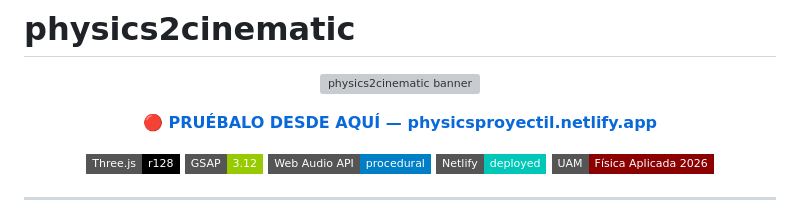
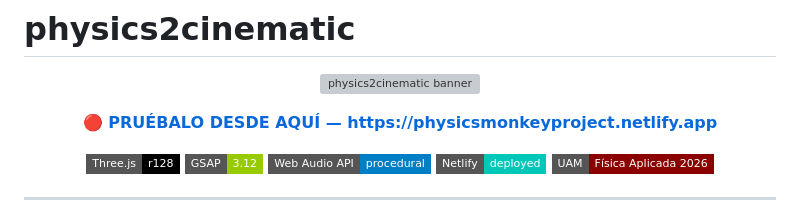
Before and after one commit to kisnner26/physics2cinematic, a Markdown page: README.md, the part around the change. Rendered like a GitHub page; badges without logos; grey boxes are pictures that could not be loaded.

```diff
--- a/README.md
+++ b/README.md
@@ -5,7 +5,7 @@
 </p>
 
 <p align="center">
-  <a href="https://physicsproyectil.netlify.app"><strong>🔴 PRUÉBALO DESDE AQUÍ — physicsproyectil.netlify.app</strong></a>
+  <a href="https://physicsproyectil.netlify.app"><strong>🔴 PRUÉBALO DESDE AQUÍ — https://physicsmonkeyproject.netlify.app</strong></a>
 </p>
 
 <p align="center">
```
